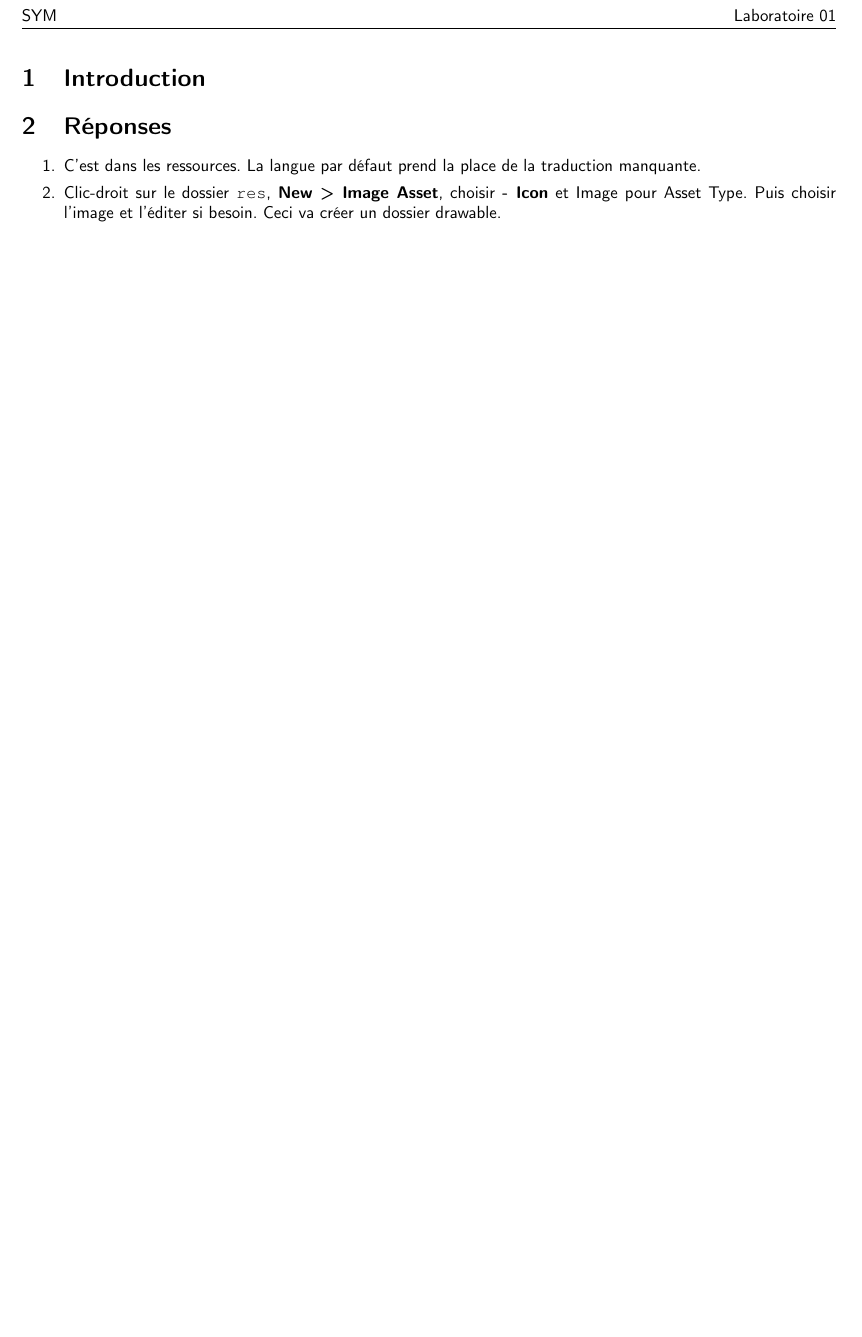
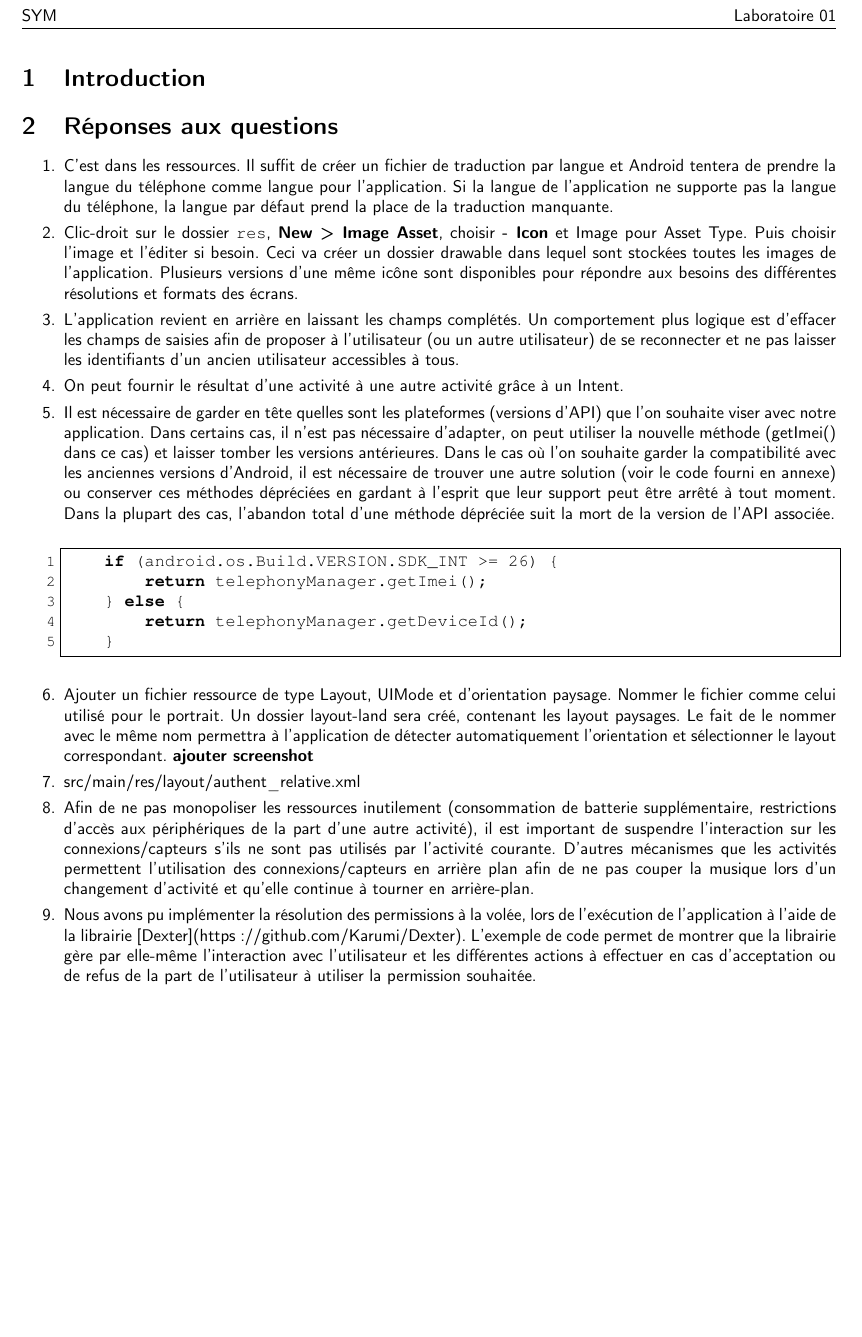
Before and after one commit to faku99/SYM, a LaTeX document (report.tex): part of page 2 of 2, cut so that both start at the same text, the shorter picture padded with empty space. Compiled offline with pdfLaTeX.

Commit message:
Added answers for questions

```diff
--- a/report.tex
+++ b/report.tex
@@ -1,5 +1,6 @@
 \documentclass[a4paper]{article}
 
+\usepackage[utf8]{inputenc}
 \usepackage{amsmath}
 \usepackage[french]{babel}
 \usepackage{caption}
@@ -123,11 +124,38 @@
 
 \section{Introduction}
 
-\section{Réponses}
+\section{Réponses aux questions}
 
 \begin{enumerate}
-	\item C'est dans les ressources. La langue par défaut prend la place de la traduction manquante.
-	\item Clic-droit sur le dossier \lstinline{res}, \textbf{New > Image Asset}, choisir \textbf{- Icon} et Image pour Asset Type. Puis choisir l'image et l'éditer si besoin. Ceci va créer un dossier drawable.
+	\item C'est dans les ressources. Il suffit de créer un fichier de traduction par langue et Android tentera de prendre la langue du téléphone comme langue pour l'application.
+    Si la langue de l'application ne supporte pas la langue du téléphone, la langue par défaut prend la place de la traduction manquante.
+
+    \item Clic-droit sur le dossier
+    \lstinline{res}, \textbf{New > Image Asset}, choisir \textbf{- Icon} et Image pour Asset Type. Puis choisir l'image et l'éditer si besoin. Ceci va créer un dossier drawable dans lequel sont stockées toutes les images de l'application. Plusieurs versions d'une même icône sont disponibles pour répondre aux besoins des différentes résolutions et formats des écrans.
+
+    \item L'application revient en arrière en laissant les champs complétés. Un comportement plus logique est d'effacer les champs de saisies afin de proposer à l'utilisateur (ou un autre utilisateur) de se reconnecter et ne pas laisser les identifiants d'un ancien utilisateur accessibles à tous.
+
+    \item On peut fournir le résultat d'une activité à une autre activité grâce à un Intent.
+
+    \item Il est nécessaire de garder en tête quelles sont les plateformes (versions d'API) que l'on souhaite viser avec notre application. Dans certains cas, il n'est pas nécessaire d'adapter, on peut utiliser la nouvelle méthode (getImei() dans ce cas) et laisser tomber les versions antérieures. Dans le cas où l'on souhaite garder la compatibilité avec les anciennes versions d'Android, il est nécessaire de trouver une autre solution (voir le code fourni en annexe) ou conserver ces méthodes dépréciées en gardant à l'esprit que leur support peut être arrêté à tout moment. Dans la plupart des cas, l'abandon total d'une méthode dépréciée suit la mort de la version de l'API associée.
+
+    \begin{lstlisting}
+    if (android.os.Build.VERSION.SDK_INT >= 26) {
+        return telephonyManager.getImei();
+    } else {
+        return telephonyManager.getDeviceId();
+    }
+    \end{lstlisting}
+
+    \item Ajouter un fichier ressource de type Layout, UIMode et d'orientation paysage. Nommer le fichier comme celui utilisé pour le portrait. Un dossier layout-land sera créé, contenant les layout paysages. Le fait de le nommer avec le même nom permettra à l'application de détecter automatiquement l'orientation et sélectionner le layout correspondant. \textbf{ajouter screenshot}
+
+    \item src/main/res/layout/authent\_relative.xml
+
+    \item Afin de ne pas monopoliser les ressources inutilement (consommation de batterie supplémentaire, restrictions d'accès aux périphériques de la part d'une autre activité), il est important de suspendre l'interaction sur les connexions/capteurs s'ils ne sont pas utilisés par l'activité courante. D'autres mécanismes que les activités permettent l'utilisation des connexions/capteurs en arrière plan afin de ne pas couper la musique lors d'un changement d'activité et qu'elle continue à tourner en arrière-plan.
+
+    \item Nous avons pu implémenter la résolution des permissions à la volée, lors de l'exécution de l'application à l'aide de la librairie [Dexter](https://github.com/Karumi/Dexter). L'exemple de code permet de montrer que la librairie gère par elle-même l'interaction avec l'utilisateur et les différentes actions à effectuer en cas d'acceptation ou de refus de la part de l'utilisateur à utiliser la permission souhaitée.
+
+
 \end{enumerate}
 
 \end{document}
```
